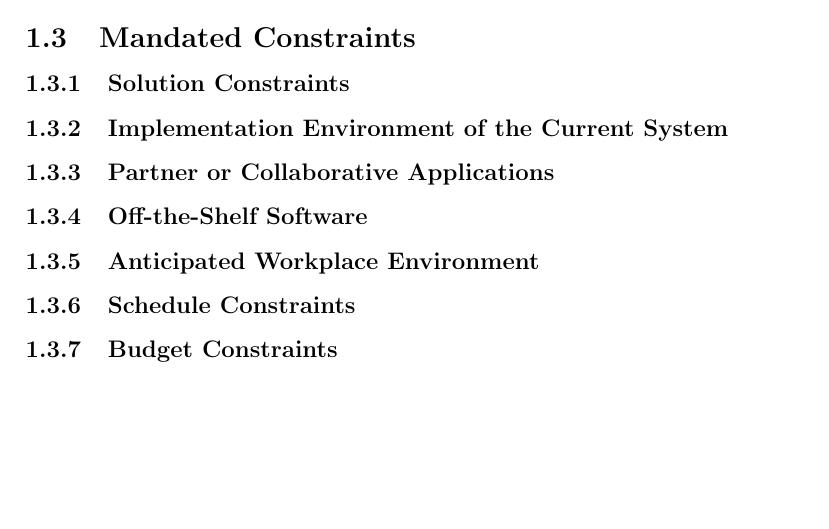
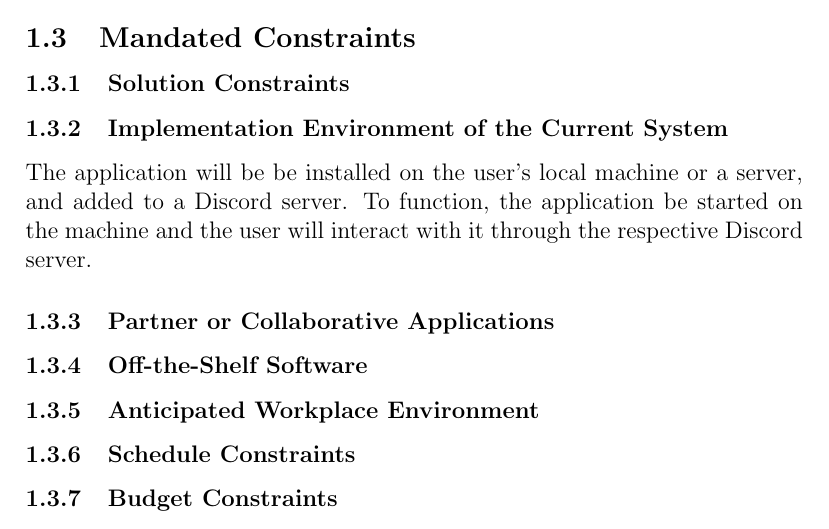
Before and after one commit to arkinmodi/ScrumBot, a LaTeX document (Doc/SRS/SRS.tex): part of page 6 of 10, cut so that both start at the same text, the shorter picture padded with empty space. Compiled offline with pdfLaTeX.

Commit message:
Adding Implementation Environment of the Cur. Sys.

```diff
--- a/Doc/SRS/SRS.tex
+++ b/Doc/SRS/SRS.tex
@@ -103,6 +103,7 @@ The customer of the ScrumBot is any firm looking to improve efficiency in commun
 \subsubsection{Solution Constraints}
 
 \subsubsection{Implementation Environment of the Current System}
+The application will be be installed on the user's local machine or a server, and added to a Discord server. To function, the application be started on the machine and the user will interact with it through the respective Discord server.
 
 \subsubsection{Partner or Collaborative Applications}
 
```
Also changed, not shown: Doc/SRS/SRS.pdf.
